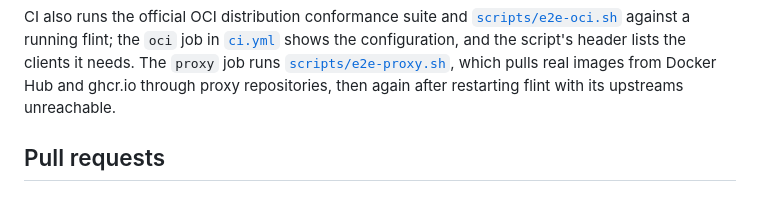
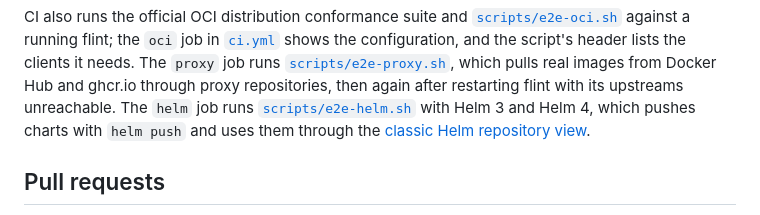
Before and after one commit to terrabyteian/flint, a Markdown page: CONTRIBUTING.md, the part around the change. Drawn GitHub-style.

Commit message:
no-mistakes(document): Document the Helm e2e CI job in CONTRIBUTING

```diff
--- a/CONTRIBUTING.md
+++ b/CONTRIBUTING.md
@@ -55,6 +55,7 @@ Changes to the Helm chart in [`deploy/helm/flint`](deploy/helm/flint) are checke
 
 CI also runs the official OCI distribution conformance suite and [`scripts/e2e-oci.sh`](scripts/e2e-oci.sh) against a running flint; the `oci` job in [`ci.yml`](.github/workflows/ci.yml) shows the configuration, and the script's header lists the clients it needs.
 The `proxy` job runs [`scripts/e2e-proxy.sh`](scripts/e2e-proxy.sh), which pulls real images from Docker Hub and ghcr.io through proxy repositories, then again after restarting flint with its upstreams unreachable.
+The `helm` job runs [`scripts/e2e-helm.sh`](scripts/e2e-helm.sh) with Helm 3 and Helm 4, which pushes charts with `helm push` and uses them through the [classic Helm repository view](docs/helm-repository.md).
 
 ## Pull requests
 
```
